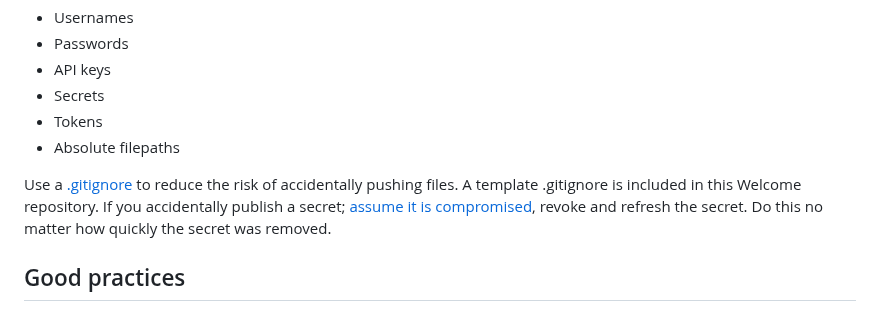
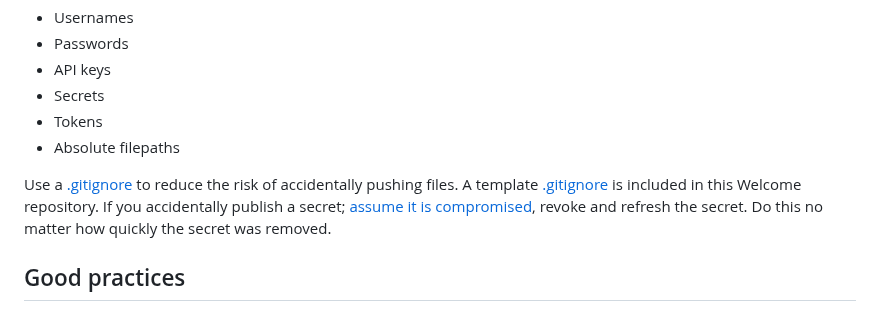
Before and after one commit to ScotGovAnalysis/welcome, a Markdown page: README.md, the part around the change. Rendered like a GitHub page.

Commit message:
.gitignore link

```diff
--- a/README.md
+++ b/README.md
@@ -48,7 +48,7 @@ Don’t share anything you shouldn’t share. Store these separately from your c
 - Tokens
 - Absolute filepaths
 
-Use a [.gitignore](https://docs.github.com/en/get-started/getting-started-with-git/ignoring-files) to reduce the risk of accidentally pushing files. A template .gitignore is included in this Welcome repository. If you accidentally publish a secret; [assume it is compromised](https://www.gov.uk/government/publications/open-source-guidance/security-considerations-when-coding-in-the-open#assume-accidental-publications-are-compromised), revoke and refresh the secret. Do this no matter how quickly the secret was removed.
+Use a [.gitignore](https://docs.github.com/en/get-started/getting-started-with-git/ignoring-files) to reduce the risk of accidentally pushing files. A template [.gitignore](.gitignore) is included in this Welcome repository. If you accidentally publish a secret; [assume it is compromised](https://www.gov.uk/government/publications/open-source-guidance/security-considerations-when-coding-in-the-open#assume-accidental-publications-are-compromised), revoke and refresh the secret. Do this no matter how quickly the secret was removed.
 
 ## Good practices
 These practices might be a little overwhelming if you’re new to coding in the open. It’s not vital to adopt everything from the beginning and some practices may not be appropriate for a given project. These are suggestions to learn over time. The easier ones are near the top:
```
